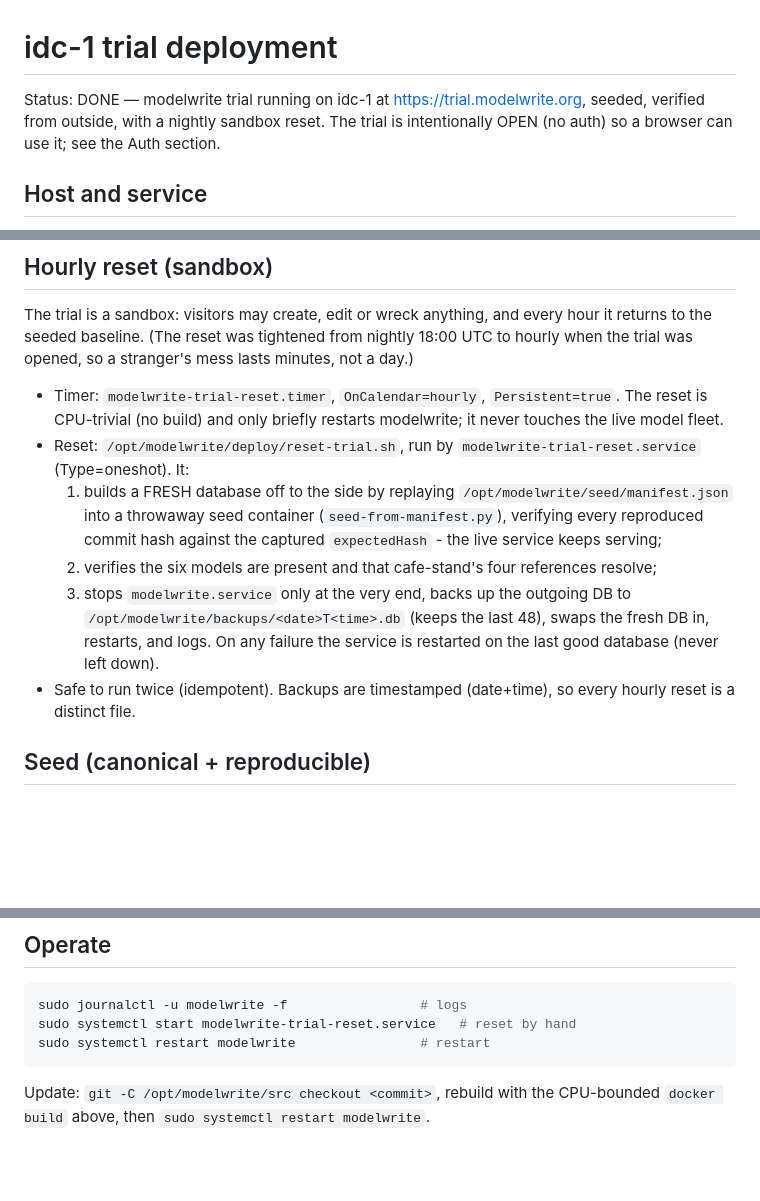
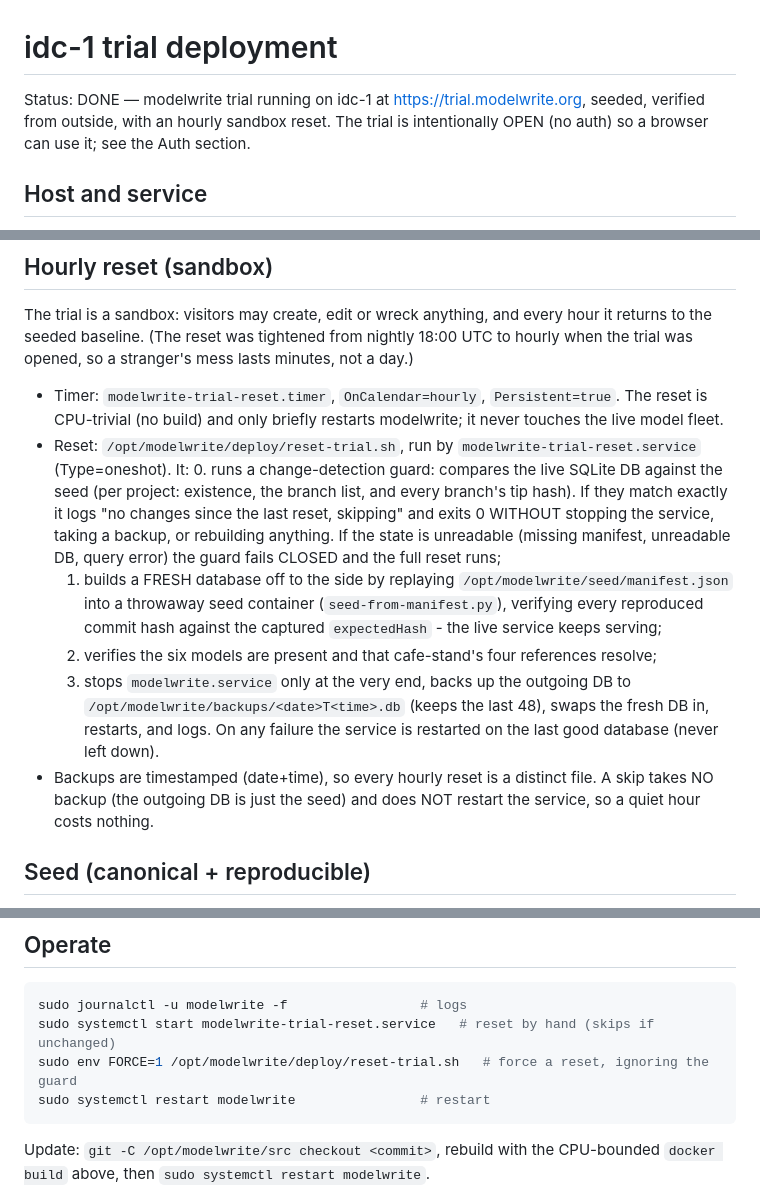
Before and after one commit to modelwrite/modelwrite, a Markdown page: docs/deploy/idc-1-trial.md, 3 parts joined by grey strips. Drawn GitHub-style; blank space fills up the shorter version.

Commit message:
docs(deploy): document hourly reset change-detection skip and FORCE=1 force-reset

````diff
--- a/docs/deploy/idc-1-trial.md
+++ b/docs/deploy/idc-1-trial.md
@@ -1,7 +1,7 @@
 # idc-1 trial deployment
 
 Status: DONE — modelwrite trial running on idc-1 at https://trial.modelwrite.org,
-seeded, verified from outside, with a nightly sandbox reset. The trial is
+seeded, verified from outside, with an hourly sandbox reset. The trial is
 intentionally OPEN (no auth) so a browser can use it; see the Auth section.
 
 ## Host and service
@@ -98,6 +98,12 @@ when the trial was opened, so a stranger's mess lasts minutes, not a day.)
   live model fleet.
 - Reset: `/opt/modelwrite/deploy/reset-trial.sh`, run by
   `modelwrite-trial-reset.service` (Type=oneshot). It:
+  0. runs a change-detection guard: compares the live SQLite DB against the seed (per
+     project: existence, the branch list, and every branch's tip hash). If they match
+     exactly it logs "no changes since the last reset, skipping" and exits 0 WITHOUT
+     stopping the service, taking a backup, or rebuilding anything. If the state is
+     unreadable (missing manifest, unreadable DB, query error) the guard fails CLOSED and
+     the full reset runs;
   1. builds a FRESH database off to the side by replaying `/opt/modelwrite/seed/manifest.json`
      into a throwaway seed container (`seed-from-manifest.py`), verifying every reproduced
      commit hash against the captured `expectedHash` - the live service keeps serving;
@@ -106,8 +112,9 @@ when the trial was opened, so a stranger's mess lasts minutes, not a day.)
      `/opt/modelwrite/backups/<date>T<time>.db` (keeps the last 48), swaps the fresh DB in,
      restarts, and logs. On any failure the service is restarted on the last good database
      (never left down).
-- Safe to run twice (idempotent). Backups are timestamped (date+time), so every hourly
-  reset is a distinct file.
+- Backups are timestamped (date+time), so every hourly reset is a distinct file. A skip
+  takes NO backup (the outgoing DB is just the seed) and does NOT restart the service, so a
+  quiet hour costs nothing.
 
 ## Seed (canonical + reproducible)
 
@@ -124,7 +131,8 @@ when the trial was opened, so a stranger's mess lasts minutes, not a day.)
 
 ```sh
 sudo journalctl -u modelwrite -f                 # logs
-sudo systemctl start modelwrite-trial-reset.service   # reset by hand
+sudo systemctl start modelwrite-trial-reset.service   # reset by hand (skips if unchanged)
+sudo env FORCE=1 /opt/modelwrite/deploy/reset-trial.sh   # force a reset, ignoring the guard
 sudo systemctl restart modelwrite                # restart
 ```
 
````
